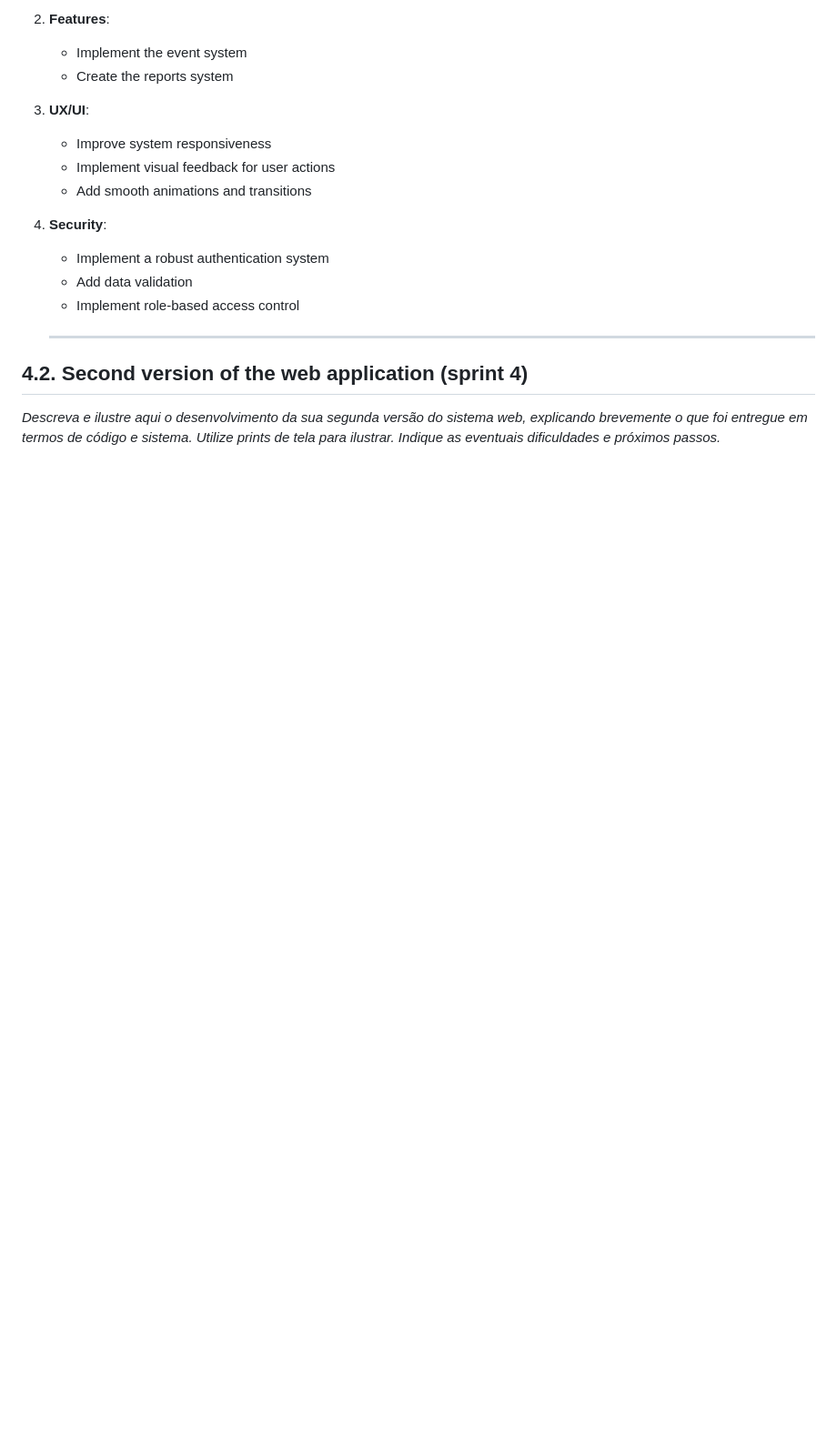
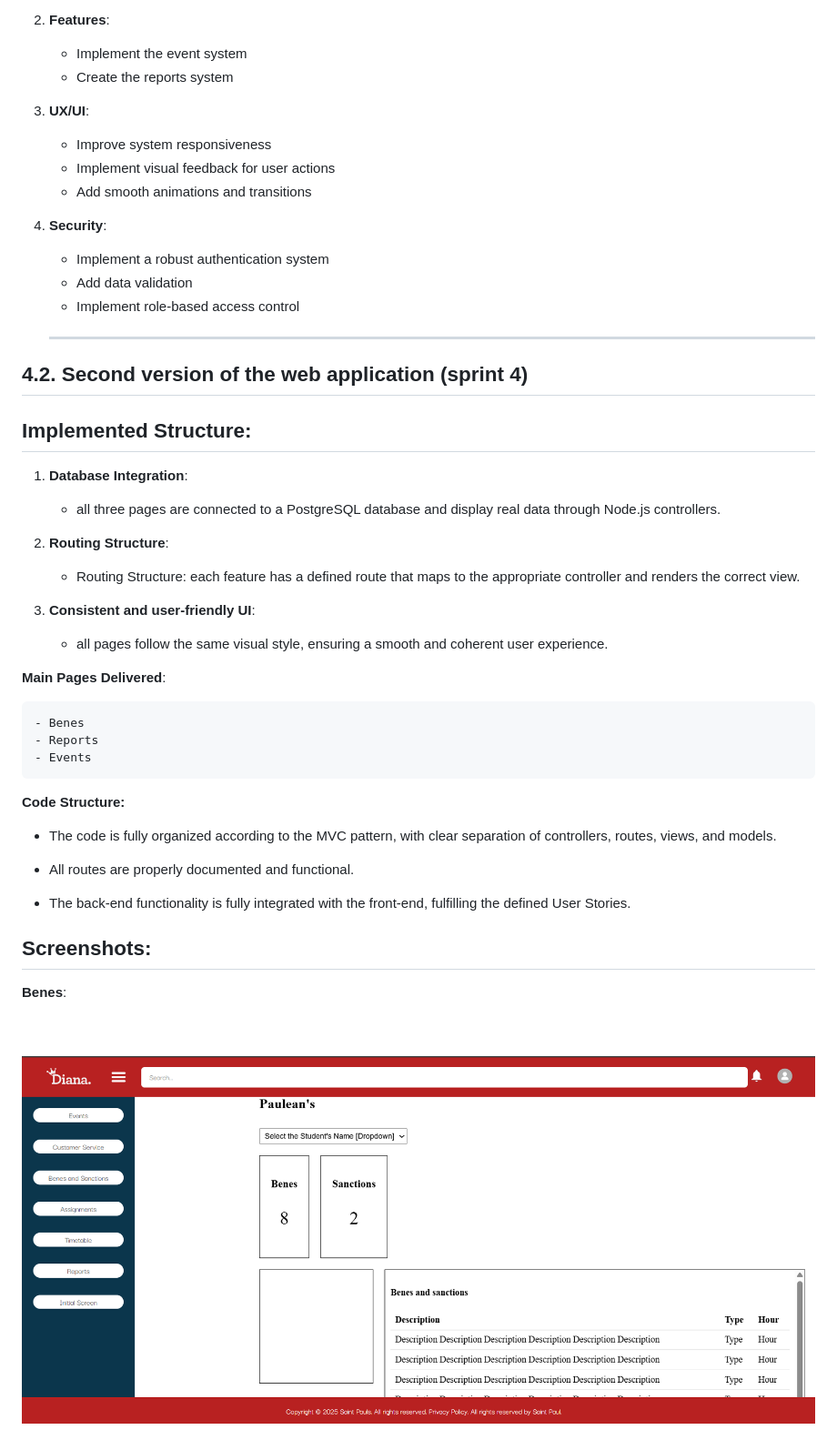
Before and after one commit to jjalmeidadev/diana, a Markdown page: documents/wad.md, the part around the change printed below. Shown: that part at 91% size. Rendered like a GitHub page; pictures changed too: assets/wad/Beness.png (added); blank space fills up the shorter version.

Commit message:
Add documentation to section 4.2

```diff
--- a/documents/wad.md
+++ b/documents/wad.md
@@ -1288,4 +1288,42 @@ RESTful API for academic management with endpoints for:
     -------
 ## 4.2. Second version of the web application (sprint 4)
 
-*Descreva e ilustre aqui o desenvolvimento da sua segunda versão do sistema web, explicando brevemente o que foi entregue em termos de código e sistema. Utilize prints de tela para ilustrar. Indique as eventuais dificuldades e próximos passos.*
+## Implemented Structure:
+
+
+1.  **Database Integration**:
+
+    -   all three pages are connected to a PostgreSQL database and display real data through Node.js controllers.
+
+2. **Routing Structure**:
+      - Routing Structure: each feature has a defined route that maps to the appropriate controller and renders the correct view.
+
+3. **Consistent and user-friendly UI**:
+     - all pages follow the same visual style, ensuring a smooth and coherent user experience.
+
+**Main Pages Delivered**:
+
+    - Benes
+    - Reports
+    - Events
+
+**Code Structure:**
+
+- The code is fully organized according to the MVC pattern, with clear separation of controllers, routes, views, and models.
+
+- All routes are properly documented and functional.
+
+- The back-end functionality is fully integrated with the front-end, fulfilling the defined User Stories.
+
+## Screenshots:
+
+
+**Benes**:
+<div align="center">
+  <br>
+  <br>
+  <img src="../assets/wad/Beness.png" alt="Reports Screen" width="100%">
+  <br>
+  <br>
+</div>
+
```
Also changed, not shown: other parts of documents/wad.md (+59 -0 lines), assets/wad/Eventss.png (added), assets/wad/Reportss.png (added), 1 other file.
